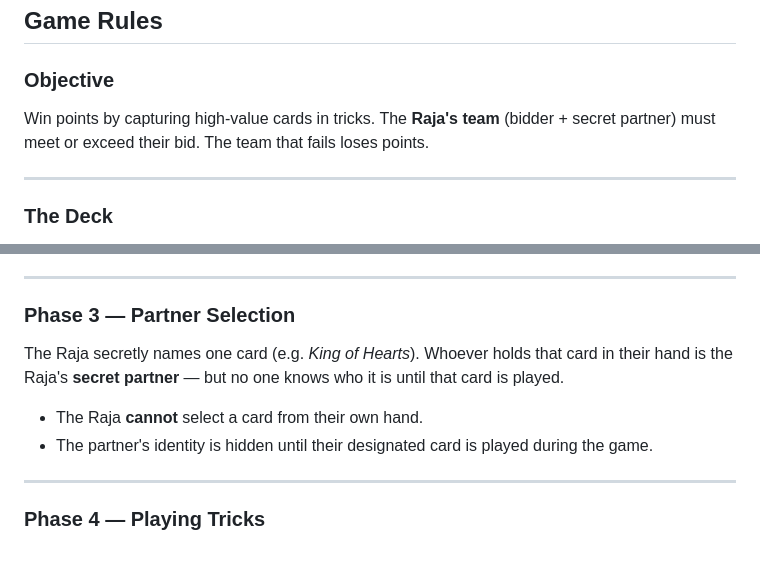
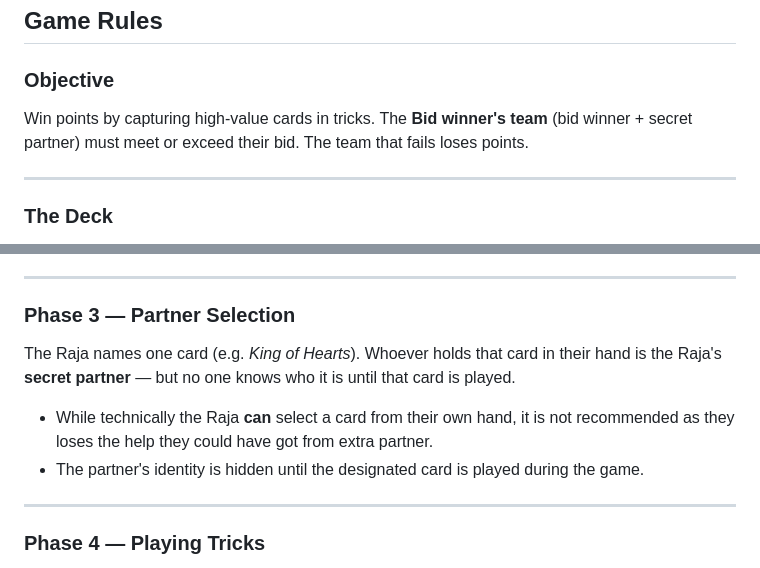
Before and after one commit to aseem-raspberry/Kaali-Raani, a Markdown page: README.md, 2 parts joined by grey strips. Rendered like a GitHub page.

Commit message:
Update README: clarify bid winner terminology and partner selection rule

```diff
--- a/README.md
+++ b/README.md
@@ -47,7 +47,7 @@ Share this URL with other players on your local network using your machine's IP
 ## Game Rules
 
 ### Objective
-Win points by capturing high-value cards in tricks. The **Raja's team** (bidder + secret partner) must meet or exceed their bid. The team that fails loses points.
+Win points by capturing high-value cards in tricks. The **Bid winner's team** (bid winner + secret partner) must meet or exceed their bid. The team that fails loses points.
 
 ---
 
@@ -79,10 +79,10 @@ The **Raja** selects a **trump suit** (♠ ♥ ♦ ♣). Trump cards beat all ot
 
 ### Phase 3 — Partner Selection
 
-The Raja secretly names one card (e.g. *King of Hearts*). Whoever holds that card in their hand is the Raja's **secret partner** — but no one knows who it is until that card is played.
+The Raja names one card (e.g. *King of Hearts*). Whoever holds that card in their hand is the Raja's **secret partner** — but no one knows who it is until that card is played.
 
-- The Raja **cannot** select a card from their own hand.
-- The partner's identity is hidden until their designated card is played during the game.
+- While technically the Raja **can** select a card from their own hand, it is not recommended as they loses the help they could have got from extra partner.
+- The partner's identity is hidden until the designated card is played during the game.
 
 ---
 
```
